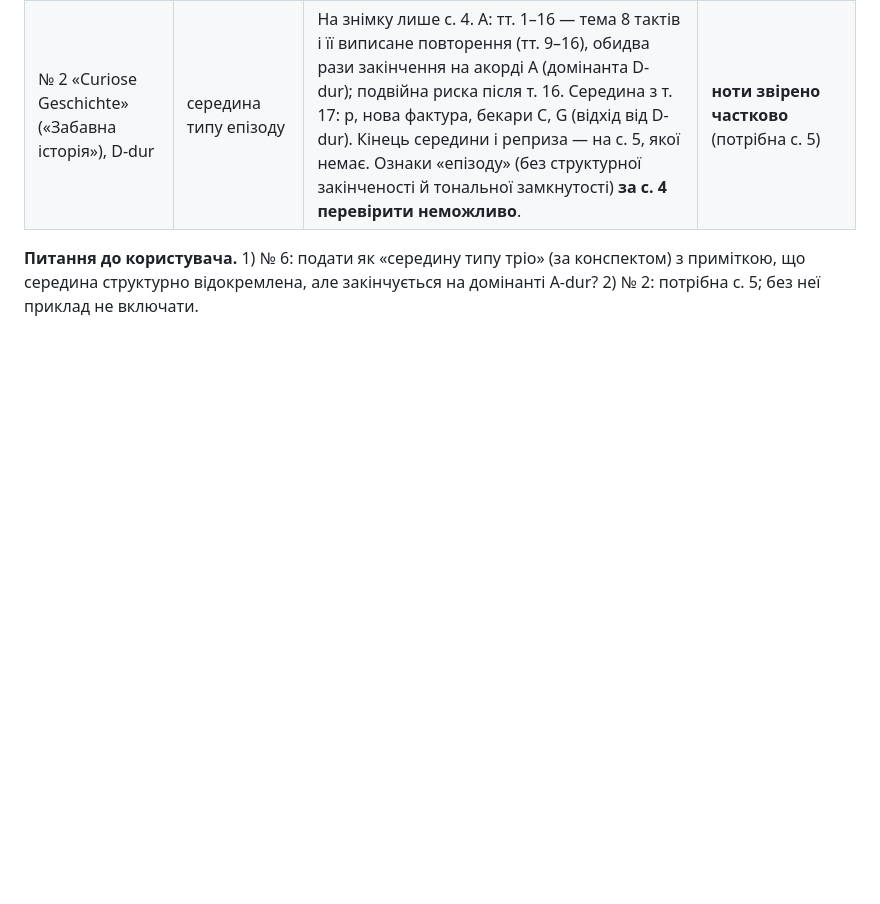
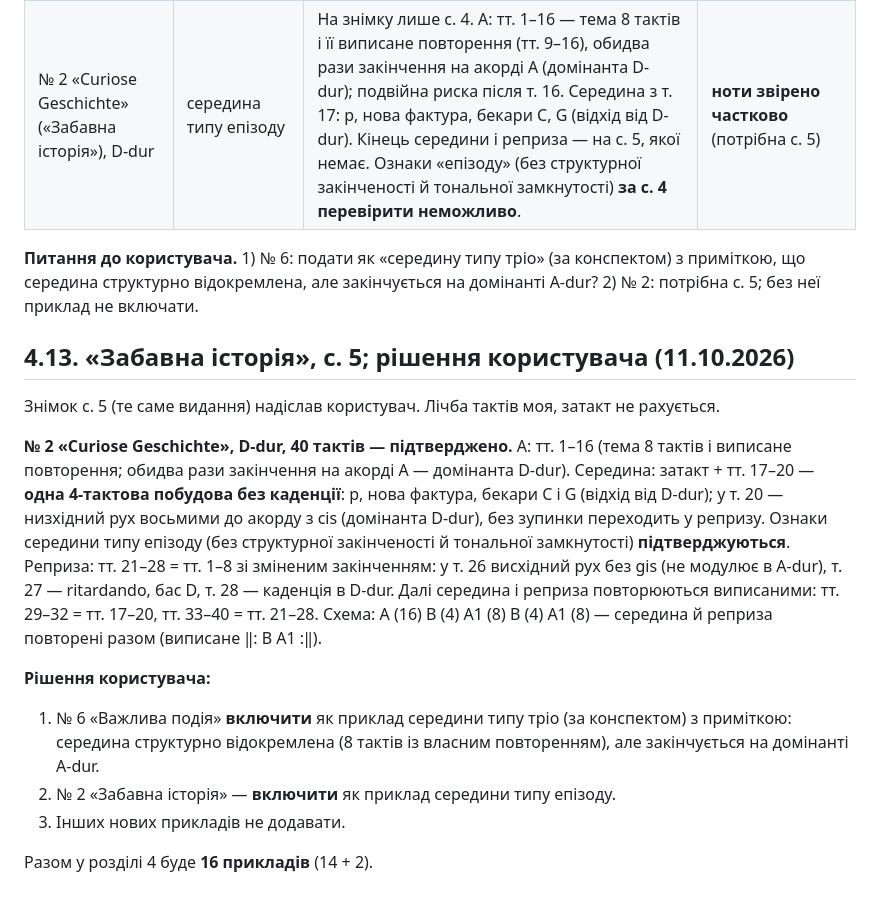
Before and after one commit to isavkov962-png/chopin-app, a Markdown page: verification-report.md, the part around the change. GitHub-like rendering; blank space fills up the shorter version.

Commit message:
Звіт: «Забавна історія» підтверджено (с. 5); рішення — включити Шумана № 2 і № 6 (п. 4.13)
Co-Authored-By: Claude Opus 5.5 <noreply@anthropic.com>
Claude-Session: https://claude.ai/code/session_018Z2z24s7yiYtvNeMHxvcse

```diff
--- a/verification-report.md
+++ b/verification-report.md
@@ -387,3 +387,16 @@
 | № 2 «Curiose Geschichte» («Забавна історія»), D-dur | середина типу епізоду | На знімку лише с. 4. A: тт. 1–16 — тема 8 тактів і її виписане повторення (тт. 9–16), обидва рази закінчення на акорді A (домінанта D-dur); подвійна риска після т. 16. Середина з т. 17: p, нова фактура, бекари C, G (відхід від D-dur). Кінець середини і реприза — на с. 5, якої немає. Ознаки «епізоду» (без структурної закінченості й тональної замкнутості) **за с. 4 перевірити неможливо**. | **ноти звірено частково** (потрібна с. 5) |
 
 **Питання до користувача.** 1) № 6: подати як «середину типу тріо» (за конспектом) з приміткою, що середина структурно відокремлена, але закінчується на домінанті A-dur? 2) № 2: потрібна с. 5; без неї приклад не включати.
+
+## 4.13. «Забавна історія», с. 5; рішення користувача (11.10.2026)
+
+Знімок с. 5 (те саме видання) надіслав користувач. Лічба тактів моя, затакт не рахується.
+
+**№ 2 «Curiose Geschichte», D-dur, 40 тактів — підтверджено.** A: тт. 1–16 (тема 8 тактів і виписане повторення; обидва рази закінчення на акорді A — домінанта D-dur). Середина: затакт + тт. 17–20 — **одна 4-тактова побудова без каденції**: p, нова фактура, бекари C і G (відхід від D-dur); у т. 20 — низхідний рух восьмими до акорду з cis (домінанта D-dur), без зупинки переходить у репризу. Ознаки середини типу епізоду (без структурної закінченості й тональної замкнутості) **підтверджуються**. Реприза: тт. 21–28 = тт. 1–8 зі зміненим закінченням: у т. 26 висхідний рух без gis (не модулює в A-dur), т. 27 — ritardando, бас D, т. 28 — каденція в D-dur. Далі середина і реприза повторюються виписаними: тт. 29–32 = тт. 17–20, тт. 33–40 = тт. 21–28. Схема: A (16) B (4) A1 (8) B (4) A1 (8) — середина й реприза повторені разом (виписане ‖: B A1 :‖).
+
+**Рішення користувача:**
+1. № 6 «Важлива подія» **включити** як приклад середини типу тріо (за конспектом) з приміткою: середина структурно відокремлена (8 тактів із власним повторенням), але закінчується на домінанті A-dur.
+2. № 2 «Забавна історія» — **включити** як приклад середини типу епізоду.
+3. Інших нових прикладів не додавати.
+
+Разом у розділі 4 буде **16 прикладів** (14 + 2).
```
